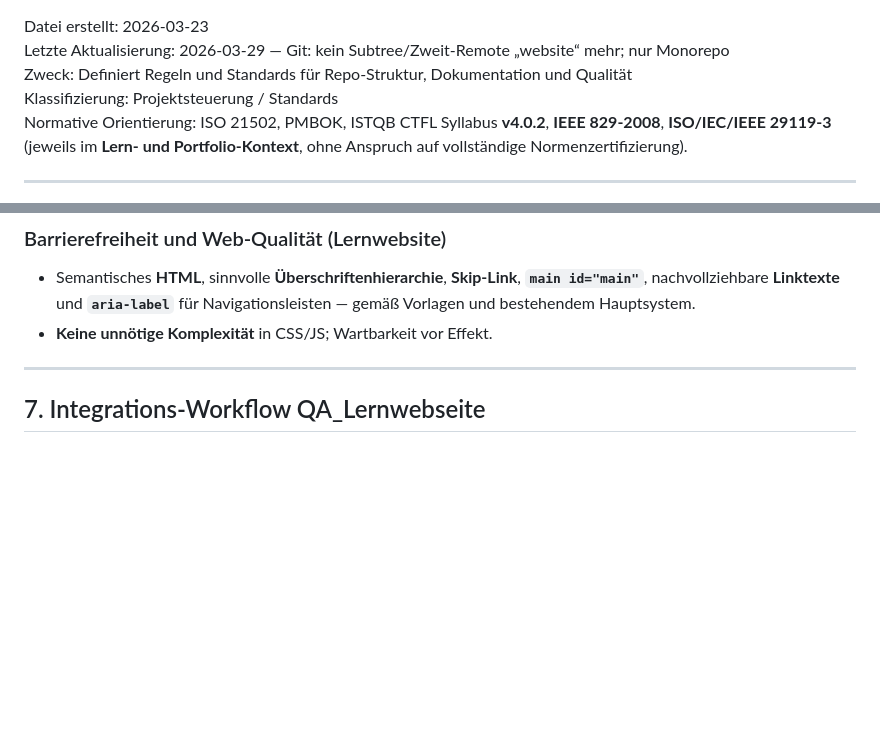
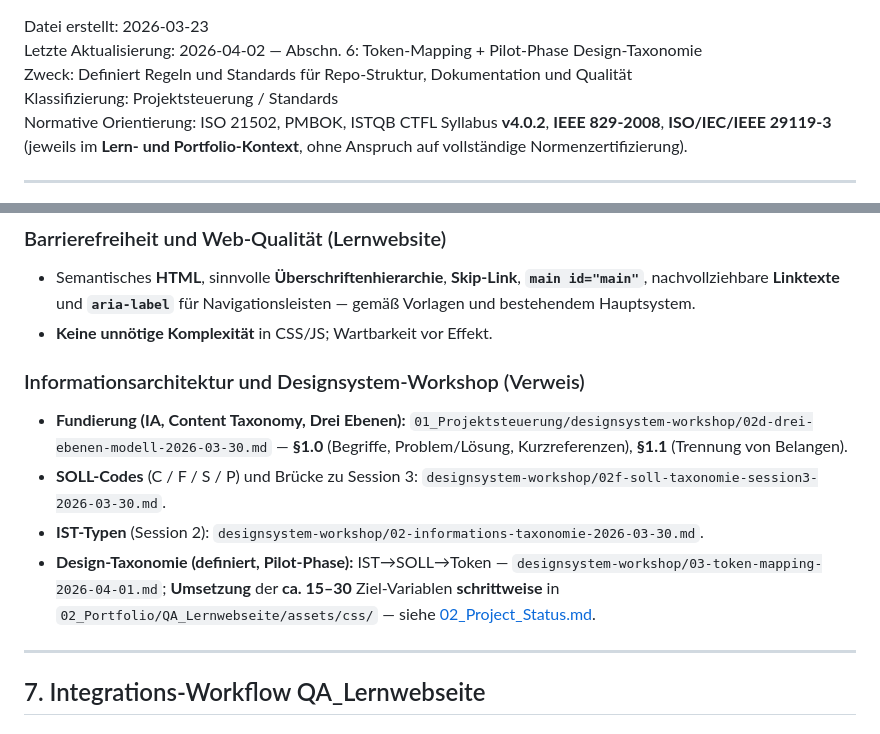
Before and after one commit to chd108/qa-ctfl-track, a Markdown page: 01_Projektsteuerung/03_Project_Standards.md, 2 parts joined by grey strips. GitHub-like rendering; blank space fills up the shorter version.

```diff
--- a/01_Projektsteuerung/03_Project_Standards.md
+++ b/01_Projektsteuerung/03_Project_Standards.md
@@ -1,5 +1,5 @@
 Datei erstellt: 2026-03-23
-Letzte Aktualisierung: 2026-03-29 — Git: kein Subtree/Zweit-Remote „website“ mehr; nur Monorepo
+Letzte Aktualisierung: 2026-04-02 — Abschn. 6: Token-Mapping + Pilot-Phase Design-Taxonomie
 Zweck: Definiert Regeln und Standards für Repo-Struktur, Dokumentation und Qualität
 Klassifizierung: Projektsteuerung / Standards
 Normative Orientierung: ISO 21502, PMBOK, ISTQB CTFL Syllabus **v4.0.2**, **IEEE 829-2008**, **ISO/IEC/IEEE 29119-3** (jeweils im **Lern- und Portfolio-Kontext**, ohne Anspruch auf vollständige Normenzertifizierung).
@@ -261,6 +261,13 @@ Wesentliche Änderungen an **Struktur, Regeln oder Prozessen** **zuerst** in den
 - Semantisches **HTML**, sinnvolle **Überschriftenhierarchie**, **Skip-Link**, **`main id="main"`**, nachvollziehbare **Linktexte** und **`aria-label`** für Navigationsleisten — gemäß Vorlagen und bestehendem Hauptsystem.
 - **Keine unnötige Komplexität** in CSS/JS; Wartbarkeit vor Effekt.
 
+### Informationsarchitektur und Designsystem-Workshop (Verweis)
+
+- **Fundierung (IA, Content Taxonomy, Drei Ebenen):** `01_Projektsteuerung/designsystem-workshop/02d-drei-ebenen-modell-2026-03-30.md` — **§1.0** (Begriffe, Problem/Lösung, Kurzreferenzen), **§1.1** (Trennung von Belangen).
+- **SOLL-Codes** (C / F / S / P) und Brücke zu Session 3: `designsystem-workshop/02f-soll-taxonomie-session3-2026-03-30.md`.
+- **IST-Typen** (Session 2): `designsystem-workshop/02-informations-taxonomie-2026-03-30.md`.
+- **Design-Taxonomie (definiert, Pilot-Phase):** IST→SOLL→Token — `designsystem-workshop/03-token-mapping-2026-04-01.md`; **Umsetzung** der **ca. 15–30** Ziel-Variablen **schrittweise** in `02_Portfolio/QA_Lernwebseite/assets/css/` — siehe [02_Project_Status.md](02_Project_Status.md).
+
 ---
 
 ## 7. Integrations-Workflow QA_Lernwebseite
```
Also changed, not shown: 01_Projektsteuerung/02_Project_Status.md (+12 -10 lines), 01_Projektsteuerung/designsystem-workshop/03-token-mapping-2026-04-01.md (added, +113 -0 lines).
